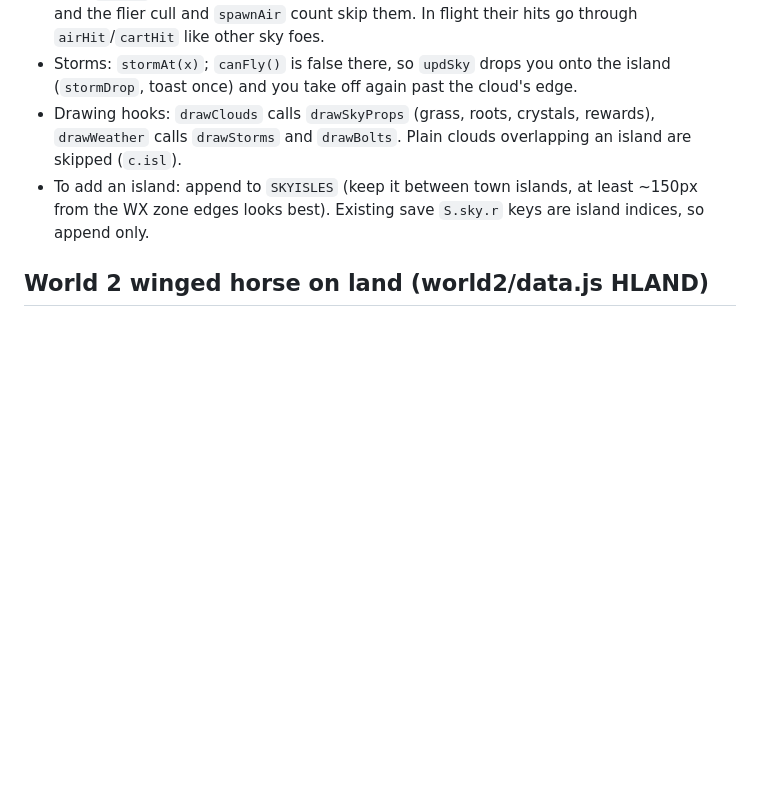
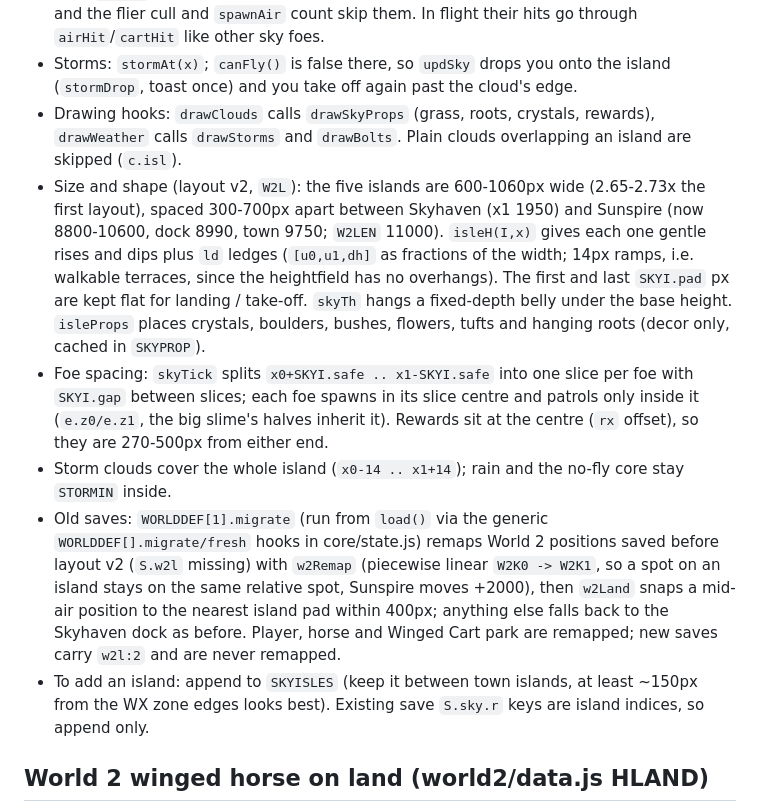
Before and after one commit to 3SATVA/merchant_road, a Markdown page: ARCHITECTURE.md, the part around the change. Drawn GitHub-style; blank space fills up the shorter version.

Commit message:
docs: bigger sky islands, foe slices, layout v2 migration

```diff
--- a/ARCHITECTURE.md
+++ b/ARCHITECTURE.md
@@ -42,6 +42,10 @@ Save format, field names and the `merchantRoad.v1` key are unchanged. New fields
 - Foes with `isle:1` (`unicorn`, `dreadUni`, `bigSlime`, `isleSlime` = the big slime's halves) are `air:1` enemies, so `updAir`/`drawAir` route them to `updIsle`/`drawIsleFoe`. `skyTick` (called from `w2Tick`) spawns them when an island comes near and despawns them when it is far, and the flier cull and `spawnAir` count skip them. In flight their hits go through `airHit`/`cartHit` like other sky foes.
 - Storms: `stormAt(x)`; `canFly()` is false there, so `updSky` drops you onto the island (`stormDrop`, toast once) and you take off again past the cloud's edge.
 - Drawing hooks: `drawClouds` calls `drawSkyProps` (grass, roots, crystals, rewards), `drawWeather` calls `drawStorms` and `drawBolts`. Plain clouds overlapping an island are skipped (`c.isl`).
+- Size and shape (layout v2, `W2L`): the five islands are 600-1060px wide (2.65-2.73x the first layout), spaced 300-700px apart between Skyhaven (x1 1950) and Sunspire (now 8800-10600, dock 8990, town 9750; `W2LEN` 11000). `isleH(I,x)` gives each one gentle rises and dips plus `ld` ledges (`[u0,u1,dh]` as fractions of the width; 14px ramps, i.e. walkable terraces, since the heightfield has no overhangs). The first and last `SKYI.pad` px are kept flat for landing / take-off. `skyTh` hangs a fixed-depth belly under the base height. `isleProps` places crystals, boulders, bushes, flowers, tufts and hanging roots (decor only, cached in `SKYPROP`).
+- Foe spacing: `skyTick` splits `x0+SKYI.safe .. x1-SKYI.safe` into one slice per foe with `SKYI.gap` between slices; each foe spawns in its slice centre and patrols only inside it (`e.z0/e.z1`, the big slime's halves inherit it). Rewards sit at the centre (`rx` offset), so they are 270-500px from either end.
+- Storm clouds cover the whole island (`x0-14 .. x1+14`); rain and the no-fly core stay `STORMIN` inside.
+- Old saves: `WORLDDEF[1].migrate` (run from `load()` via the generic `WORLDDEF[].migrate/fresh` hooks in core/state.js) remaps World 2 positions saved before layout v2 (`S.w2l` missing) with `w2Remap` (piecewise linear `W2K0 -> W2K1`, so a spot on an island stays on the same relative spot, Sunspire moves +2000), then `w2Land` snaps a mid-air position to the nearest island pad within 400px; anything else falls back to the Skyhaven dock as before. Player, horse and Winged Cart park are remapped; new saves carry `w2l:2` and are never remapped.
 - To add an island: append to `SKYISLES` (keep it between town islands, at least ~150px from the WX zone edges looks best). Existing save `S.sky.r` keys are island indices, so append only.
 
 ## World 2 winged horse on land (world2/data.js HLAND)
```
